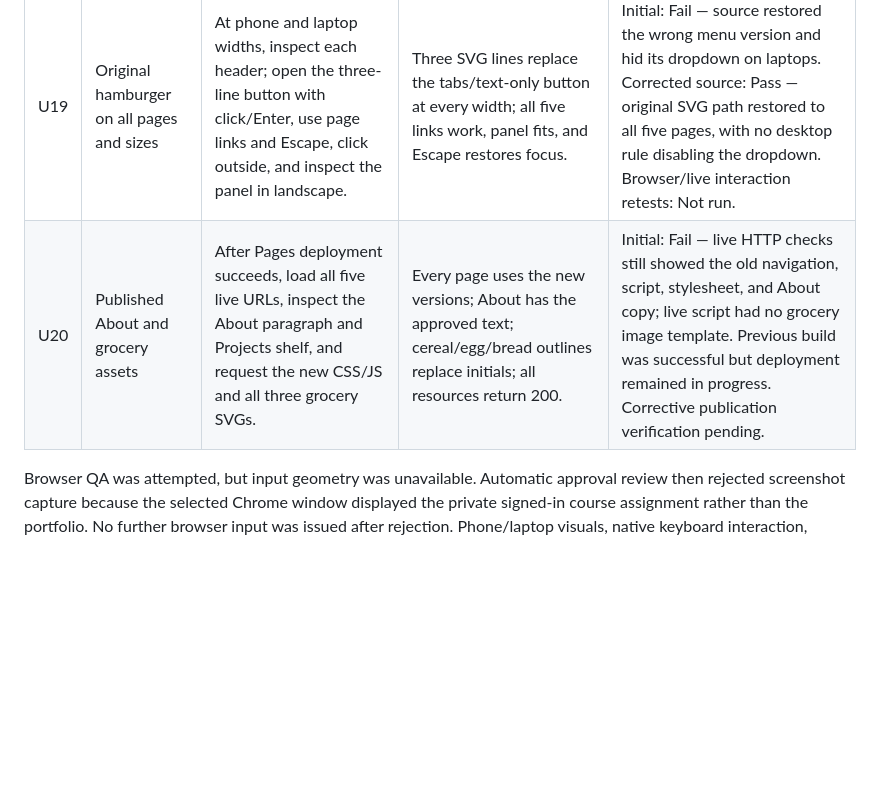
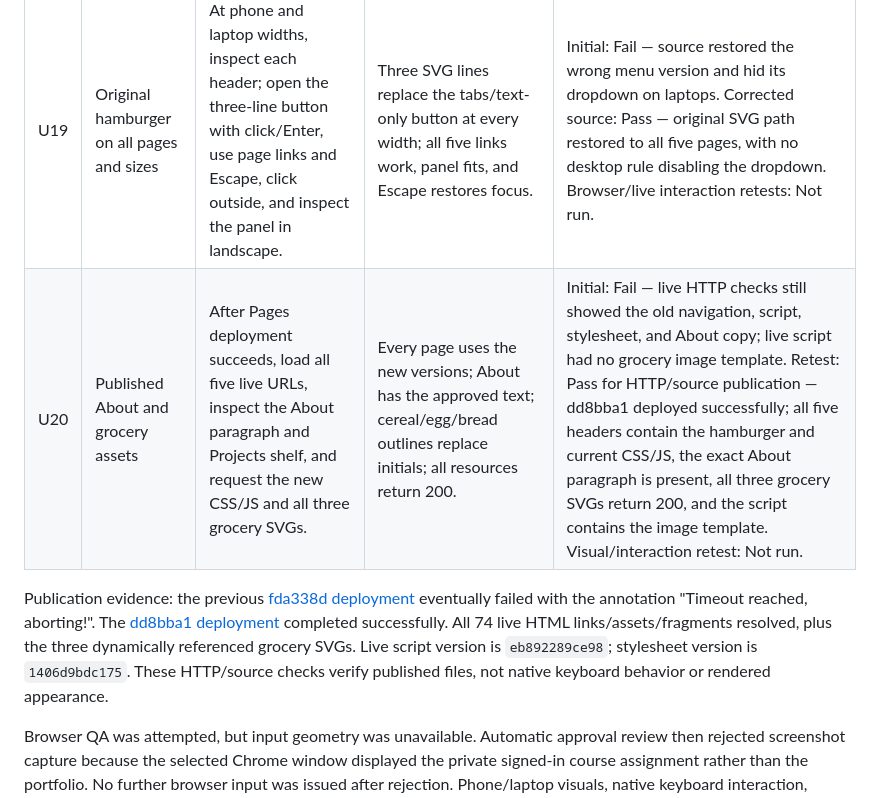
Before and after one commit to SS08-School/portfolio, a Markdown page: TESTING.md, the part around the change. Rendered like a GitHub page; blank space fills up the shorter version.

Commit message:
Record deployment timeout and verified hamburger publication

```diff
--- a/TESTING.md
+++ b/TESTING.md
@@ -20,7 +20,15 @@ text-only-button expectations in the previous restoration record below.
 | ID | Testing | Steps to run | Expected result | Actual result |
 | --- | --- | --- | --- | --- |
 | U19 | Original hamburger on all pages and sizes | At phone and laptop widths, inspect each header; open the three-line button with click/Enter, use page links and Escape, click outside, and inspect the panel in landscape. | Three SVG lines replace the tabs/text-only button at every width; all five links work, panel fits, and Escape restores focus. | Initial: Fail — source restored the wrong menu version and hid its dropdown on laptops. Corrected source: Pass — original SVG path restored to all five pages, with no desktop rule disabling the dropdown. Browser/live interaction retests: Not run. |
-| U20 | Published About and grocery assets | After Pages deployment succeeds, load all five live URLs, inspect the About paragraph and Projects shelf, and request the new CSS/JS and all three grocery SVGs. | Every page uses the new versions; About has the approved text; cereal/egg/bread outlines replace initials; all resources return 200. | Initial: Fail — live HTTP checks still showed the old navigation, script, stylesheet, and About copy; live script had no grocery image template. Previous build was successful but deployment remained in progress. Corrective publication verification pending. |
+| U20 | Published About and grocery assets | After Pages deployment succeeds, load all five live URLs, inspect the About paragraph and Projects shelf, and request the new CSS/JS and all three grocery SVGs. | Every page uses the new versions; About has the approved text; cereal/egg/bread outlines replace initials; all resources return 200. | Initial: Fail — live HTTP checks still showed the old navigation, script, stylesheet, and About copy; live script had no grocery image template. Retest: Pass for HTTP/source publication — dd8bba1 deployed successfully; all five headers contain the hamburger and current CSS/JS, the exact About paragraph is present, all three grocery SVGs return 200, and the script contains the image template. Visual/interaction retest: Not run. |
+
+Publication evidence: the previous [fda338d deployment](https://github.com/SS08-School/portfolio/actions/runs/42563313315)
+eventually failed with the annotation "Timeout reached, aborting!". The
+[dd8bba1 deployment](https://github.com/SS08-School/portfolio/actions/runs/42564255122)
+completed successfully. All 74 live HTML links/assets/fragments resolved, plus
+the three dynamically referenced grocery SVGs. Live script version is
+`eb892289ce98`; stylesheet version is `1406d9bdc175`. These HTTP/source checks
+verify published files, not native keyboard behavior or rendered appearance.
 
 Browser QA was attempted, but input geometry was unavailable. Automatic approval
 review then rejected screenshot capture because the selected Chrome window
```
Also changed, not shown: 1 other file.
